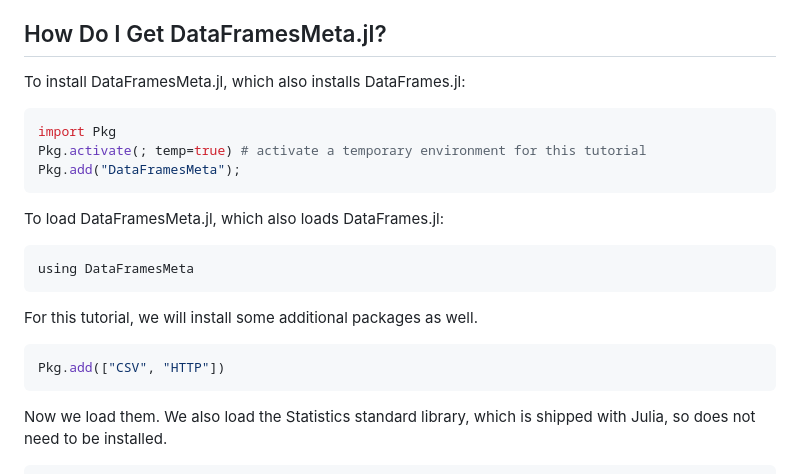
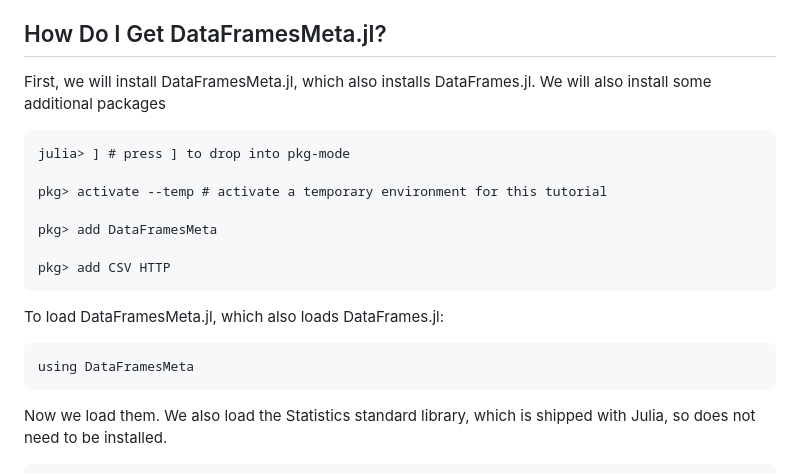
Before and after one commit to JuliaData/DataFramesMeta.jl, a Markdown page: docs/src/dplyr.md, the part around the change. Rendered like a GitHub page.

Commit message:
Update package install instructions in docs tutorial

````diff
--- a/docs/src/dplyr.md
+++ b/docs/src/dplyr.md
@@ -26,24 +26,23 @@ DataFramesMeta.jl provides a convenient syntax for working with the vectors in a
 
 ## How Do I Get DataFramesMeta.jl?
 
-To install DataFramesMeta.jl, which also installs DataFrames.jl:
+First, we will install DataFramesMeta.jl, which also installs DataFrames.jl.
+We will also install some additional packages
 
-```julia
-import Pkg
-Pkg.activate(; temp=true) # activate a temporary environment for this tutorial
-Pkg.add("DataFramesMeta");
+```julia-repl
+julia> ] # press ] to drop into pkg-mode
+
+pkg> activate --temp # activate a temporary environment for this tutorial
+
+pkg> add DataFramesMeta
+
+pkg> add CSV HTTP
 ```
 
 To load DataFramesMeta.jl, which also loads DataFrames.jl:
 
 ```@repl 1
 using DataFramesMeta
-```
-
-For this tutorial, we will install some additional packages as well.
-
-```julia
-Pkg.add(["CSV", "HTTP"])
 ```
 
 Now we load them. We also load the Statistics standard library, which is shipped with Julia, so does not need to be installed.
````
